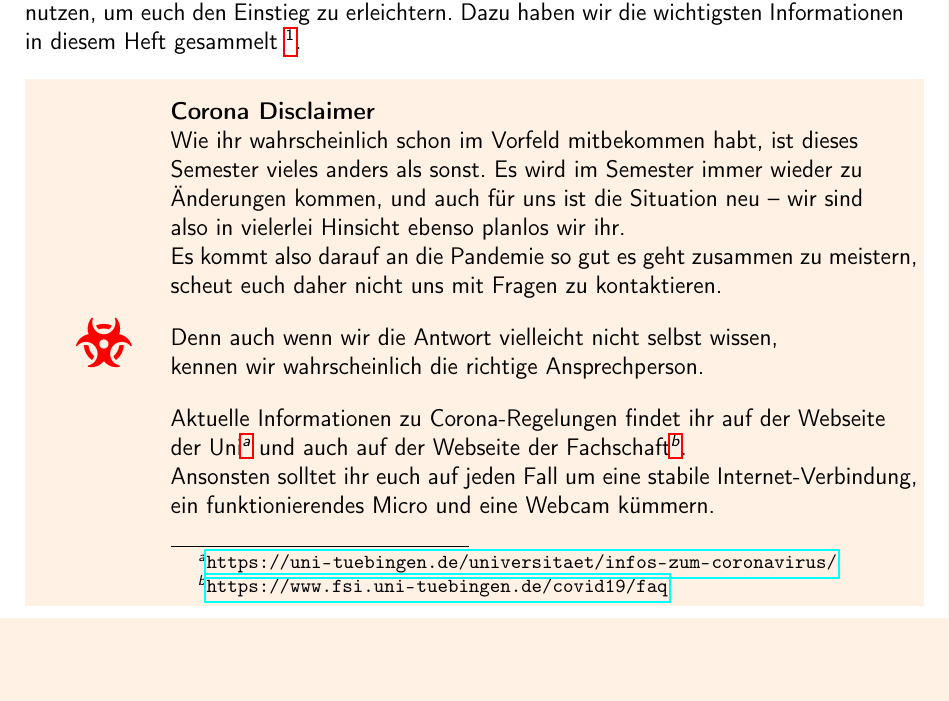
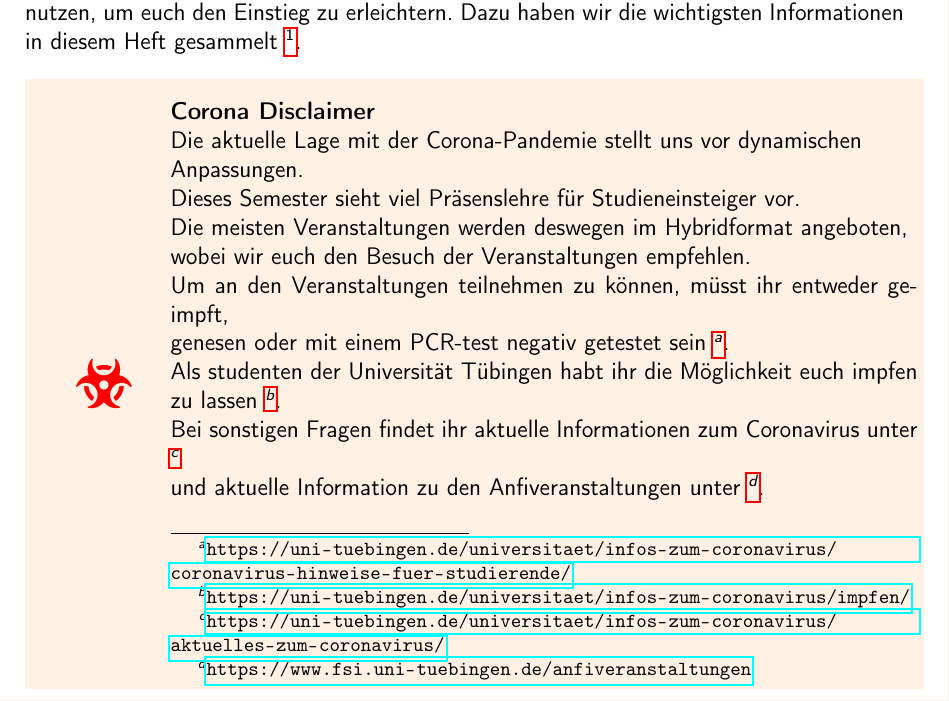
Before and after one commit to fsi-tue/anfiheft, a LaTeX document (anfiheft.tex, which reads kogni/vorwort.tex): part of page 4 of 53, cut so that both start at the same text, the shorter picture padded with empty space. Compiled offline with pdfLaTeX.

Commit message:
Update vorwort.tex

```diff
--- a/kogni/vorwort.tex
+++ b/kogni/vorwort.tex
@@ -14,20 +14,17 @@ in diesem Heft gesammelt \footnote{Bitte beachtet: Auch wir können uns
 irren, rechtlich verbindlich ist nur die jeweilige Studienordnung!}.
 
 \coronabox{
-    Wie ihr wahrscheinlich schon im Vorfeld mitbekommen habt, ist
-    dieses \\
-    Semester vieles anders als sonst. Es wird im Semester immer wieder zu \\
-    Änderungen kommen, und auch für uns ist die Situation neu -- wir sind \\
-    also in vielerlei Hinsicht ebenso planlos wir ihr. \\
-    Es kommt also darauf an die Pandemie so gut es geht zusammen zu meistern, \\
-    scheut euch daher nicht uns mit Fragen zu kontaktieren.\vspace{1em} \\
-    Denn auch wenn wir die Antwort 	vielleicht nicht selbst wissen,\\
-    kennen wir wahrscheinlich die richtige Ansprechperson.\vspace{1em} \\
-    Aktuelle Informationen zu Corona-Regelungen findet ihr auf der Webseite\\
-    der Uni\footnote{\url{https://uni-tuebingen.de/universitaet/infos-zum-coronavirus/}}
-    und auch auf der Webseite der Fachschaft\footnote{\url{https://www.fsi.uni-tuebingen.de/covid19/faq}}.\\
-    Ansonsten solltet ihr euch auf jeden Fall um eine stabile Internet-Verbindung,
-    ein funktionierendes Micro und eine Webcam kümmern.}
+    Die aktuelle Lage mit der Corona-Pandemie stellt uns vor dynamischen \\
+    Anpassungen. \\
+    Dieses Semester sieht viel Präsenslehre für Studieneinsteiger vor. \\
+    Die meisten Veranstaltungen werden deswegen im Hybridformat angeboten, \\
+    wobei wir euch den Besuch der Veranstaltungen empfehlen. \\
+    Um an den Veranstaltungen teilnehmen zu können, müsst ihr entweder geimpft, \\
+    genesen oder mit einem PCR-test negativ getestet sein \footnote{\url{https://uni-tuebingen.de/universitaet/infos-zum-coronavirus/coronavirus-hinweise-fuer-studierende/}}. \\
+    Als studenten der Universität Tübingen habt ihr die Möglichkeit euch impfen \\
+    zu lassen \footnote{\url{https://uni-tuebingen.de/universitaet/infos-zum-coronavirus/impfen/}}. \\
+    Bei sonstigen Fragen findet ihr aktuelle Informationen zum Coronavirus unter \footnote{\url{https://uni-tuebingen.de/universitaet/infos-zum-coronavirus/aktuelles-zum-coronavirus/}} \\
+    und aktuelle Information zu den Anfiveranstaltungen unter \footnote{\url{https://www.fsi.uni-tuebingen.de/anfiveranstaltungen}}. }
 
 Wir hoffen, dass euch dieses Heft hilft und freuen uns immer über euer
 Feedback und eure Mitarbeit (zum Beispiel bei einem Fachschaftstreffen).
```
